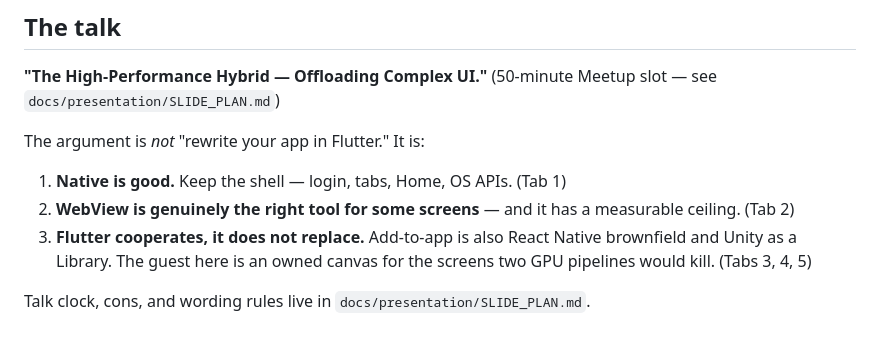
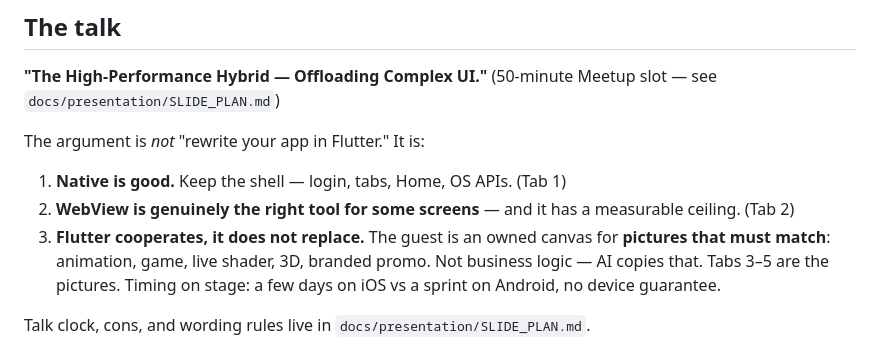
Before and after one commit to theamorn/flutter-inapp-ios, a Markdown page: docs/hybrid-demo/README.md, the part around the change. GitHub-like rendering.

Commit message:
Point the demo README at pictures, not a generic canvas guest.
Co-authored-by: Amorn Apichattanakul <benamorn@gmail.com>

```diff
--- a/docs/hybrid-demo/README.md
+++ b/docs/hybrid-demo/README.md
@@ -10,7 +10,7 @@ The argument is *not* "rewrite your app in Flutter." It is:
 
 1. **Native is good.** Keep the shell — login, tabs, Home, OS APIs. (Tab 1)
 2. **WebView is genuinely the right tool for some screens** — and it has a measurable ceiling. (Tab 2)
-3. **Flutter cooperates, it does not replace.** Add-to-app is also React Native brownfield and Unity as a Library. The guest here is an owned canvas for the screens two GPU pipelines would kill. (Tabs 3, 4, 5)
+3. **Flutter cooperates, it does not replace.** The guest is an owned canvas for **pictures that must match**: animation, game, live shader, 3D, branded promo. Not business logic — AI copies that. Tabs 3–5 are the pictures. Timing on stage: a few days on iOS vs a sprint on Android, no device guarantee.
 
 Talk clock, cons, and wording rules live in `docs/presentation/SLIDE_PLAN.md`.
 
```
